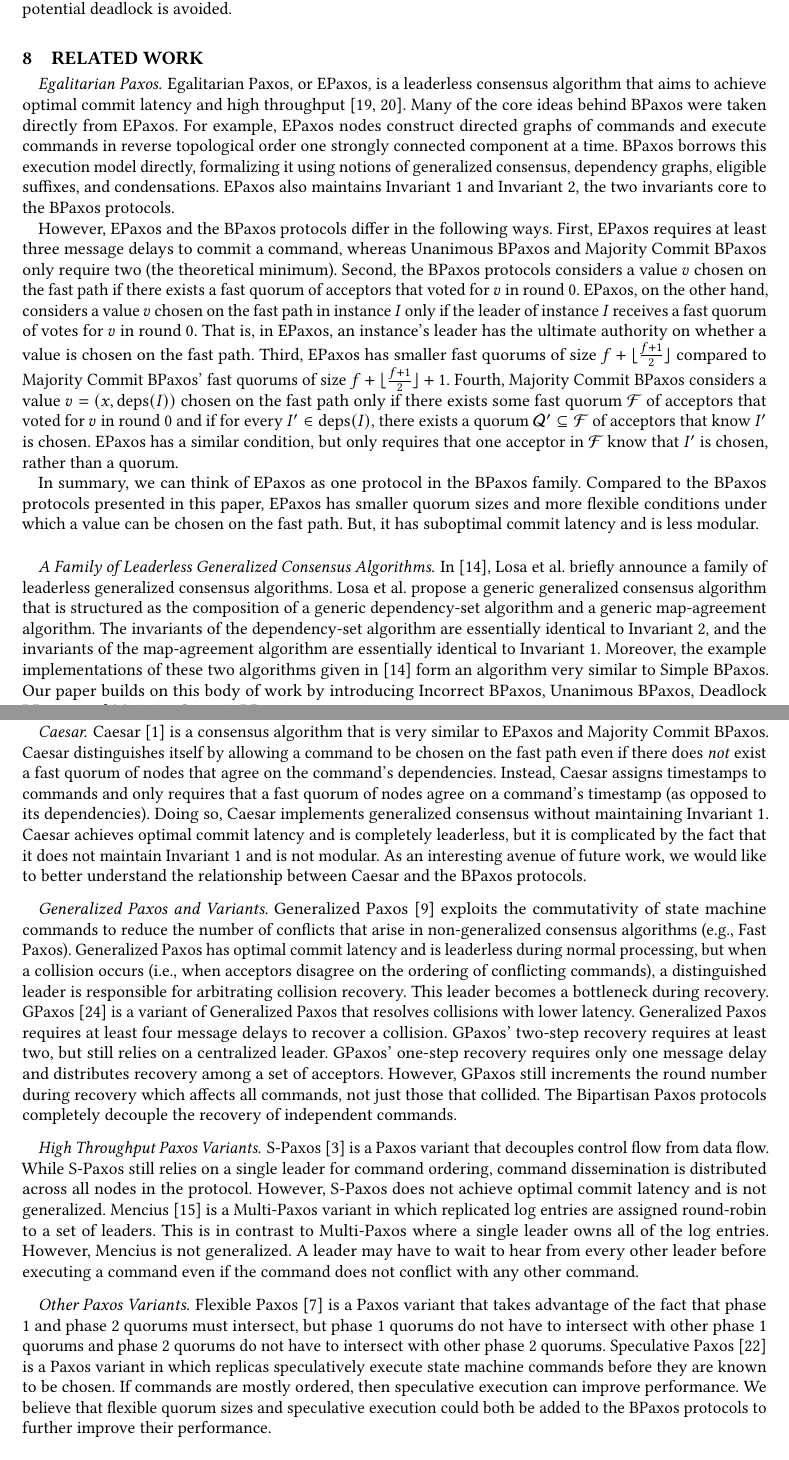
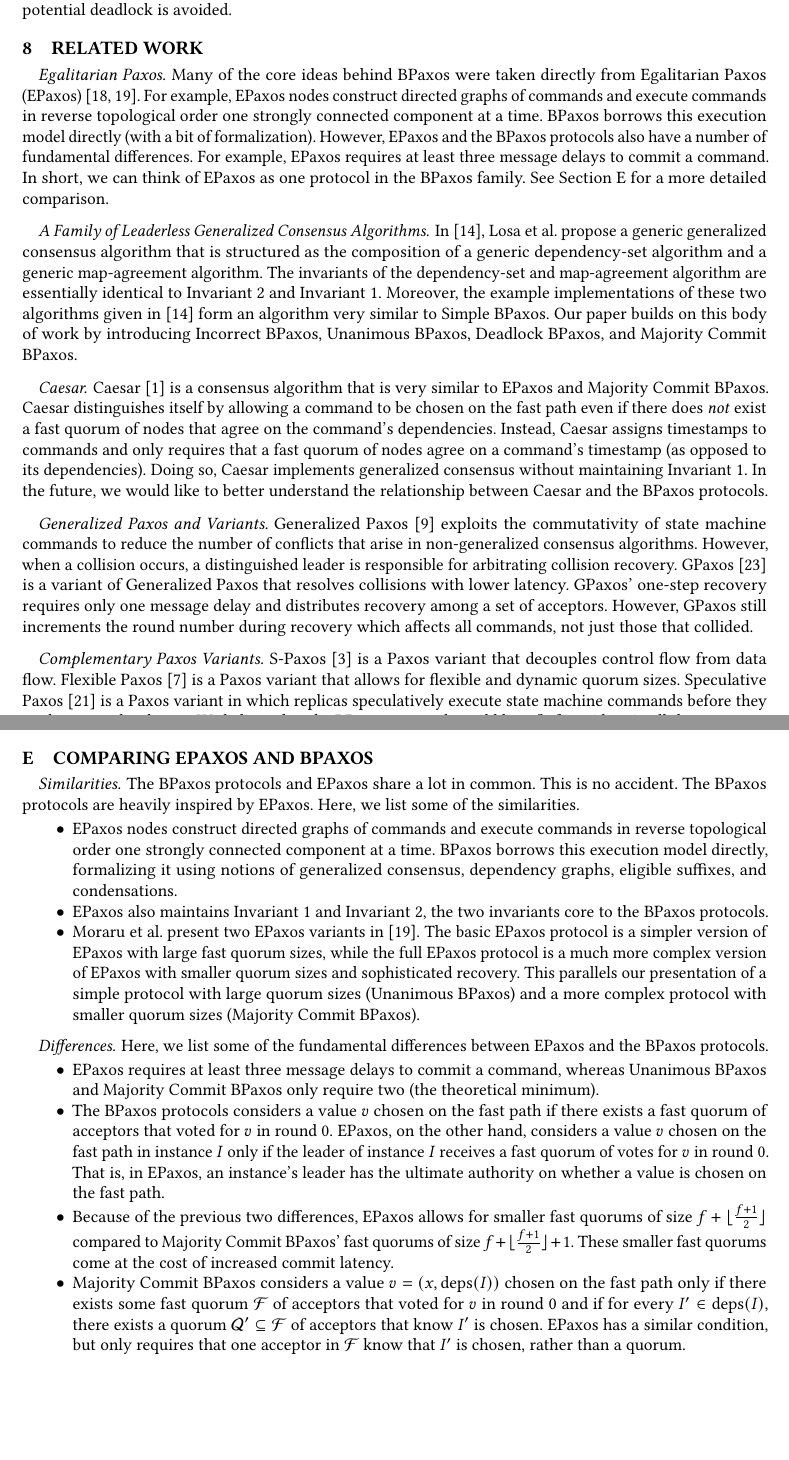
Before and after one commit to mwhittaker/bipartisan_paxos, a LaTeX paper (paper/bipartisan_paxos.tex, which reads paper/sections/epaxos_and_bpaxos.tex, paper/sections/related_work.tex): two parts of pages 11 and 12 of 15 before the commit and two parts of pages 11 and 15 of 15 after it, joined at a grey line, cut so that both start at the same text, the shorter picture padded with empty space. Compiled offline with pdfLaTeX.

Commit message:
Last tweaks.

```diff
--- /dev/null
+++ b/paper/sections/epaxos_and_bpaxos.tex
@@ -0,0 +1,57 @@
+\section{Comparing EPaxos and BPaxos}\seclabel{EPaxosAndBPaxos}
+\paragraph{Similarities}
+The BPaxos protocols and EPaxos share a lot in common. This is no accident. The
+BPaxos protocols are heavily inspired by EPaxos. Here, we list some of the
+similarities.
+\begin{itemize}
+  \item
+    EPaxos nodes construct directed graphs of commands and execute commands in
+    reverse topological order one strongly connected component at a time.
+    BPaxos borrows this execution model directly, formalizing it using notions
+    of generalized consensus, dependency graphs, eligible suffixes, and
+    condensations.
+  \item
+    EPaxos also maintains \invref{ConsensusInvariant} and
+    \invref{ConflictInvariant}, the two invariants core to the BPaxos
+    protocols.
+  \item
+    Moraru et al.\ present two EPaxos variants in~\cite{moraru2013there}.  The
+    basic EPaxos protocol is a simpler version of EPaxos with large fast quorum
+    sizes, while the full EPaxos protocol is a much more complex version of
+    EPaxos with smaller quorum sizes and sophisticated recovery. This parallels
+    our presentation of a simple protocol with large quorum sizes (Unanimous
+    BPaxos) and a more complex protocol with smaller quorum sizes (Majority
+    Commit BPaxos).
+\end{itemize}
+
+\paragraph{Differences}
+Here, we list some of the fundamental differences between EPaxos and the BPaxos
+protocols.
+\begin{itemize}
+  \item
+    EPaxos requires at least three message delays to commit a command, whereas
+    Unanimous BPaxos and Majority Commit BPaxos only require two (the
+    theoretical minimum).
+
+  \item
+    The BPaxos protocols considers a value $v$ chosen on the fast path if there
+    exists a fast quorum of acceptors that voted for $v$ in round $0$.  EPaxos,
+    on the other hand, considers a value $v$ chosen on the fast path in
+    instance $I$ only if the leader of instance $I$ receives a fast quorum of
+    votes for $v$ in round $0$.  That is, in EPaxos, an instance's leader has
+    the ultimate authority on whether a value is chosen on the fast path.
+
+  \item
+    Because of the previous two differences, EPaxos allows for smaller fast
+    quorums of size $f + \floor{\frac{f+1}{2}}$ compared to Majority Commit
+    BPaxos' fast quorums of size $\SuperQuorumSize$. These smaller fast quorums
+    come at the cost of increased commit latency.
+
+  \item
+    Majority Commit BPaxos considers a value $v = (x, \deps{I})$ chosen on the
+    fast path only if there exists some fast quorum $\FastQuorum$ of acceptors
+    that voted for $v$ in round $0$ and if for every $I' \in \deps{I}$, there
+    exists a quorum $\Quorum' \subseteq \FastQuorum$ of acceptors that know
+    $I'$ is chosen. EPaxos has a similar condition, but only requires that one
+    acceptor in $\FastQuorum$ know that $I'$ is chosen, rather than a quorum.
+\end{itemize}
--- a/paper/sections/related_work.tex
+++ b/paper/sections/related_work.tex
@@ -1,55 +1,25 @@
 \section{Related Work}
 
 \paragraph{Egalitarian Paxos}
-Egalitarian Paxos, or EPaxos, is a leaderless consensus algorithm that aims to
-achieve optimal commit latency and high throughput~\cite{moraru2013there,
-moraru2013proof}. Many of the core ideas behind BPaxos were taken directly from
-EPaxos. For example, EPaxos nodes construct directed graphs of commands and execute commands in reverse topological order one
-strongly connected component at a time. BPaxos borrows this execution model
-directly, formalizing it using notions of generalized consensus, dependency
-graphs, eligible suffixes, and condensations.  EPaxos also maintains
-\invref{ConsensusInvariant} and \invref{ConflictInvariant}, the two invariants
-core to the BPaxos protocols.
-
-However, EPaxos and the BPaxos protocols differ in the following ways.
-%
-First, EPaxos requires at least three message delays to commit a command,
-whereas Unanimous BPaxos and Majority Commit BPaxos only require two (the
-theoretical minimum).
-%
-Second, the BPaxos protocols considers a value $v$ chosen on the fast path
-if there exists a fast quorum of acceptors that voted for $v$ in round $0$.
-EPaxos, on the other hand, considers a value $v$ chosen on the fast path in
-instance $I$ only if the leader of instance $I$ receives a fast quorum of votes
-for $v$ in round $0$.  That is, in EPaxos, an instance's leader has the
-ultimate authority on whether a value is chosen on the fast path.
-%
-Third, EPaxos has smaller fast quorums of size $f + \floor{\frac{f+1}{2}}$
-compared to Majority Commit BPaxos' fast quorums of size $\SuperQuorumSize$.
-%
-Fourth, Majority Commit BPaxos considers a value $v = (x, \deps{I})$ chosen on
-the fast path only if there exists some fast quorum $\FastQuorum$ of acceptors
-that voted for $v$ in round $0$ and if for every $I' \in \deps{I}$, there
-exists a quorum $\Quorum' \subseteq \FastQuorum$ of acceptors that know $I'$ is
-chosen. EPaxos has a similar condition, but only requires that one acceptor in
-$\FastQuorum$ know that $I'$ is chosen, rather than a quorum.
-
-In summary, we can think of EPaxos as one protocol in the BPaxos family.
-Compared to the BPaxos protocols presented in this paper, EPaxos has smaller
-quorum sizes and more flexible conditions under which a value can be chosen on
-the fast path. But, it has suboptimal commit latency and is less modular.
+Many of the core ideas behind BPaxos were taken directly from Egalitarian Paxos
+(EPaxos)~\cite{moraru2013there, moraru2013proof}. For example, EPaxos nodes
+construct directed graphs of commands and execute commands in reverse
+topological order one strongly connected component at a time. BPaxos borrows
+this execution model directly (with a bit of formalization). However, EPaxos
+and the BPaxos protocols also have a number of fundamental differences.  For
+example, EPaxos requires at least three message delays to commit a command.  In
+short, we can think of EPaxos as one protocol in the BPaxos family. See
+\secref{EPaxosAndBPaxos} for a more detailed comparison.
 
 \paragraph{A Family of Leaderless Generalized Consensus Algorithms}
-In~\cite{losa2016brief}, Losa et al.\ briefly announce a family of leaderless
-generalized consensus algorithms. Losa et al.\ propose a generic generalized
-consensus algorithm that is structured as the composition of a generic
-dependency-set algorithm and a generic map-agreement algorithm. The invariants
-of the dependency-set algorithm are essentially identical to
-\invref{ConflictInvariant}, and the invariants of the map-agreement algorithm
-are essentially identical to \invref{ConsensusInvariant}. Moreover, the example
-implementations of these two algorithms given in~\cite{losa2016brief} form an
-algorithm very similar to Simple BPaxos. Our paper builds on this body of work
-by introducing Incorrect BPaxos, Unanimous BPaxos, Deadlock BPaxos, and
+In~\cite{losa2016brief}, Losa et al.\ propose a generic generalized consensus
+algorithm that is structured as the composition of a generic dependency-set
+algorithm and a generic map-agreement algorithm. The invariants of the
+dependency-set and map-agreement algorithm are essentially identical to
+\invref{ConflictInvariant} and \invref{ConsensusInvariant}. Moreover, the
+example implementations of these two algorithms given in~\cite{losa2016brief}
+form an algorithm very similar to Simple BPaxos. Our paper builds on this body
+of work by introducing Incorrect BPaxos, Unanimous BPaxos, Deadlock BPaxos, and
 Majority Commit BPaxos.
 
 \paragraph{Caesar}
@@ -60,53 +30,26 @@ fast quorum of nodes that agree on the command's dependencies. Instead, Caesar
 assigns timestamps to commands and only requires that a fast quorum of nodes
 agree on a command's timestamp (as opposed to its dependencies). Doing so,
 Caesar implements generalized consensus without maintaining
-\invref{ConsensusInvariant}. Caesar achieves optimal commit latency and is
-completely leaderless, but it is complicated by the fact that it does not
-maintain \invref{ConsensusInvariant} and is not modular. As an interesting
-avenue of future work, we would like to better understand the relationship
-between Caesar and the BPaxos protocols.
+\invref{ConsensusInvariant}. In the future, we would like to better understand
+the relationship between Caesar and the BPaxos protocols.
 
 \paragraph{Generalized Paxos and Variants}
 Generalized Paxos~\cite{lamport2005generalized} exploits the commutativity of
 state machine commands to reduce the number of conflicts that arise in
-non-generalized consensus algorithms (e.g., Fast Paxos). Generalized Paxos has
-optimal commit latency and is leaderless during normal processing, but when a
-collision occurs (i.e., when acceptors disagree on the ordering of conflicting
-commands), a distinguished leader is responsible for arbitrating collision
-recovery. This leader becomes a bottleneck during recovery.
+non-generalized consensus algorithms. However, when a collision occurs, a
+distinguished leader is responsible for arbitrating collision recovery.
 %
 GPaxos~\cite{sutra2011fast} is a variant of Generalized Paxos that resolves
-collisions with lower latency. Generalized Paxos requires at least four message
-delays to recover a collision. GPaxos' two-step recovery requires at least two,
-but still relies on a centralized leader. GPaxos' one-step recovery requires
-only one message delay and distributes recovery among a set of acceptors.
-However, GPaxos still increments the round number during recovery which affects
-all commands, not just those that collided. The Bipartisan Paxos protocols
-completely decouple the recovery of independent commands.
+collisions with lower latency. GPaxos' one-step recovery requires only one
+message delay and distributes recovery among a set of acceptors. However,
+GPaxos still increments the round number during recovery which affects all
+commands, not just those that collided.
 
-\paragraph{High Throughput Paxos Variants}
+\paragraph{Complementary Paxos Variants}
 S-Paxos~\cite{biely2012s} is a Paxos variant that decouples control flow from
-data flow. While S-Paxos still relies on a single leader for command ordering,
-command dissemination is distributed across all nodes in the protocol. However,
-S-Paxos does not achieve optimal commit latency and is not generalized.
-%
-Mencius~\cite{mao2008mencius} is a Multi-Paxos variant in which replicated log
-entries are assigned round-robin to a set of leaders. This is in contrast to
-Multi-Paxos where a single leader owns all of the log entries. However, Mencius
-is not generalized. A leader may have to wait to hear from every other leader
-before executing a command even if the command does not conflict with any other
-command.
-
-\paragraph{Other Paxos Variants}
-Flexible Paxos~\cite{howard2016flexible} is a Paxos variant that takes
-advantage of the fact that phase 1 and phase 2 quorums must intersect, but
-phase 1 quorums do not have to intersect with other phase 1 quorums and phase 2
-quorums do not have to intersect with other phase 2 quorums.
-%
-Speculative Paxos~\cite{ports2015designing} is a Paxos variant in which
-replicas speculatively execute state machine commands before they are known to
-be chosen. If commands are mostly ordered, then speculative execution can
-improve performance.
-%
-We believe that flexible quorum sizes and speculative execution could both be
-added to the BPaxos protocols to further improve their performance.
+data flow. Flexible Paxos~\cite{howard2016flexible} is a Paxos variant that
+allows for flexible and dynamic quorum sizes. Speculative
+Paxos~\cite{ports2015designing} is a Paxos variant in which replicas
+speculatively execute state machine commands before they are known to be
+chosen. We believe that the BPaxos protocols could benefit from ideas in all
+three papers.
```
Also changed, not shown: paper/bipartisan_paxos.tex (+1 -0 lines), paper/figures/deadlock_bpaxos_example.tex (+2 -11 lines).
